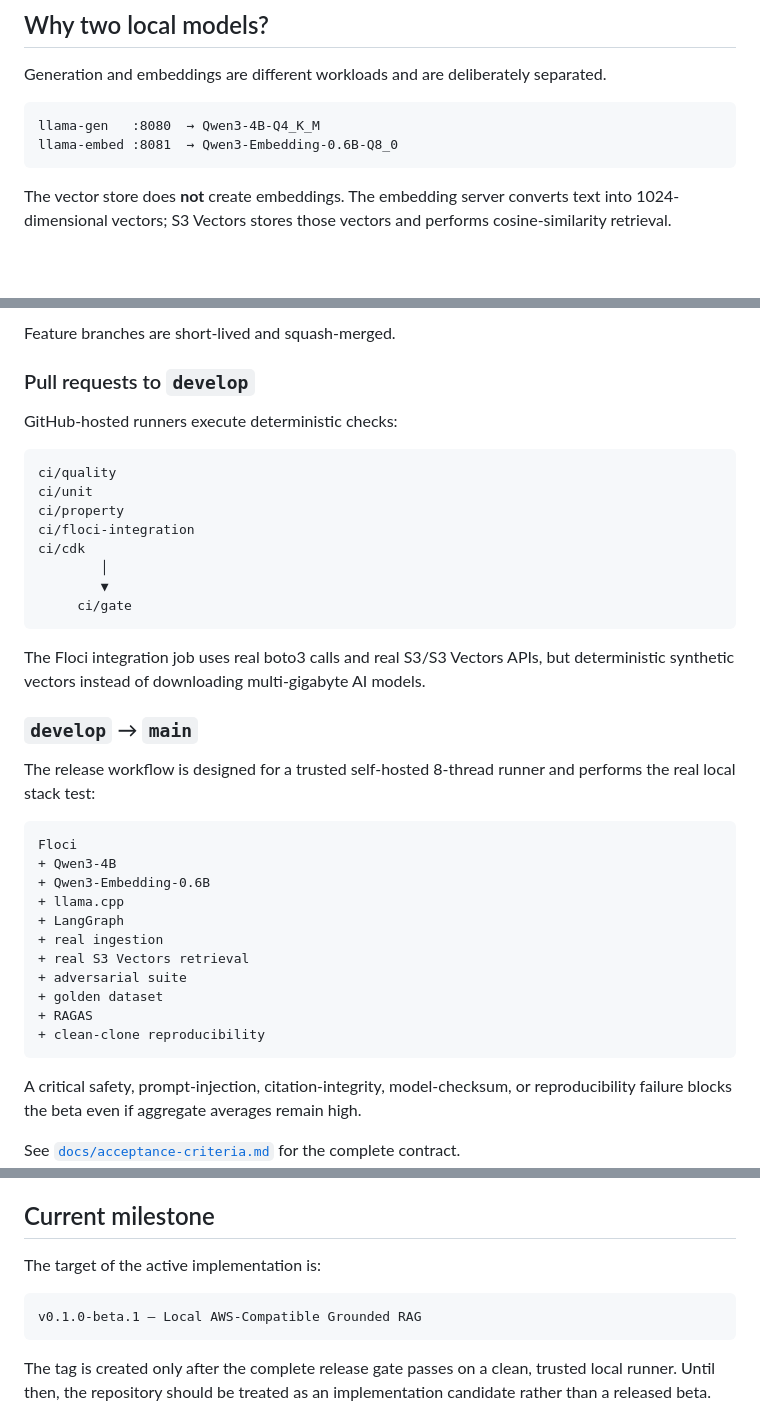
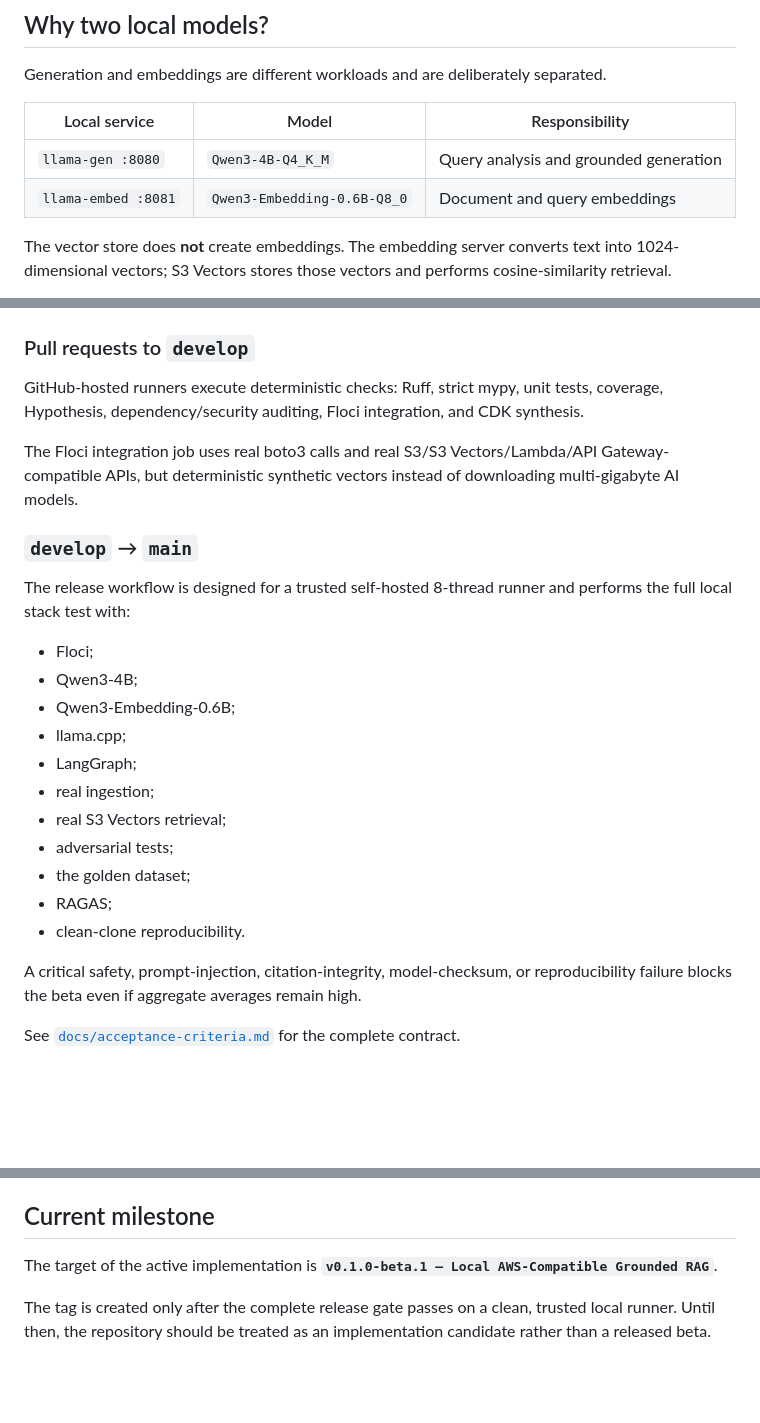
Before and after one commit to dfc-coder/rag-ops-guard, a Markdown page: README.md, 3 parts joined by grey strips. Rendered like a GitHub page; blank space fills up the shorter version.

````diff
--- a/README.md
+++ b/README.md
@@ -120,10 +143,10 @@ For an `answered` response, citation IDs are validated against the evidence actu
 
 Generation and embeddings are different workloads and are deliberately separated.
 
-```text
-llama-gen   :8080  → Qwen3-4B-Q4_K_M
-llama-embed :8081  → Qwen3-Embedding-0.6B-Q8_0
-```
+| Local service | Model | Responsibility |
+|---|---|---|
+| `llama-gen :8080` | `Qwen3-4B-Q4_K_M` | Query analysis and grounded generation |
+| `llama-embed :8081` | `Qwen3-Embedding-0.6B-Q8_0` | Document and query embeddings |
 
 The vector store does **not** create embeddings. The embedding server converts text into 1024-dimensional vectors; S3 Vectors stores those vectors and performs cosine-similarity retrieval.
 
@@ -249,41 +352,26 @@ feature/* → develop → main → SemVer tag
 ```
-
-Feature branches are short-lived and squash-merged.
 
 ### Pull requests to `develop`
 
-GitHub-hosted runners execute deterministic checks:
+GitHub-hosted runners execute deterministic checks: Ruff, strict mypy, unit tests, coverage, Hypothesis, dependency/security auditing, Floci integration, and CDK synthesis.
 
-```text
-ci/quality
-ci/unit
-ci/property
-ci/floci-integration
-ci/cdk
-        │
-        ▼
-     ci/gate
-```
-
-The Floci integration job uses real boto3 calls and real S3/S3 Vectors APIs, but deterministic synthetic vectors instead of downloading multi-gigabyte AI models.
+The Floci integration job uses real boto3 calls and real S3/S3 Vectors/Lambda/API Gateway-compatible APIs, but deterministic synthetic vectors instead of downloading multi-gigabyte AI models.
 
 ### `develop` → `main`
 
-The release workflow is designed for a trusted self-hosted 8-thread runner and performs the real local stack test:
+The release workflow is designed for a trusted self-hosted 8-thread runner and performs the full local stack test with:
 
-```text
-Floci
-+ Qwen3-4B
-+ Qwen3-Embedding-0.6B
-+ llama.cpp
-+ LangGraph
-+ real ingestion
-+ real S3 Vectors retrieval
-+ adversarial suite
-+ golden dataset
-+ RAGAS
-+ clean-clone reproducibility
-```
+- Floci;
+- Qwen3-4B;
+- Qwen3-Embedding-0.6B;
+- llama.cpp;
+- LangGraph;
+- real ingestion;
+- real S3 Vectors retrieval;
+- adversarial tests;
+- the golden dataset;
+- RAGAS;
+- clean-clone reproducibility.
 
 A critical safety, prompt-injection, citation-integrity, model-checksum, or reproducibility failure blocks the beta even if aggregate averages remain high.
 
@@ -432,11 +521,7 @@ docs/                    architecture, implementation plan, ADRs and threat mode
 
 ## Current milestone
 
-The target of the active implementation is:
-
-```text
-v0.1.0-beta.1 — Local AWS-Compatible Grounded RAG
-```
+The target of the active implementation is **`v0.1.0-beta.1 — Local AWS-Compatible Grounded RAG`**.
 
 The tag is created only after the complete release gate passes on a clean, trusted local runner. Until then, the repository should be treated as an implementation candidate rather than a released beta.
 
````
Also changed, not shown: other parts of README.md (+187 -83 lines).
